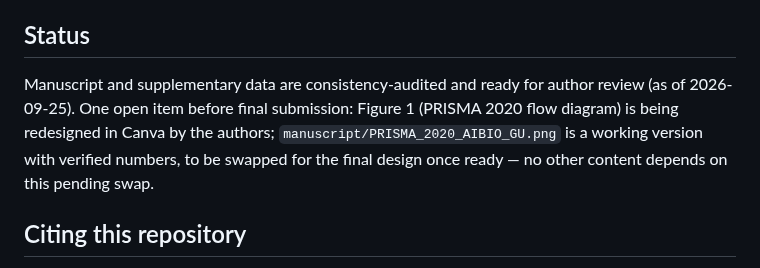
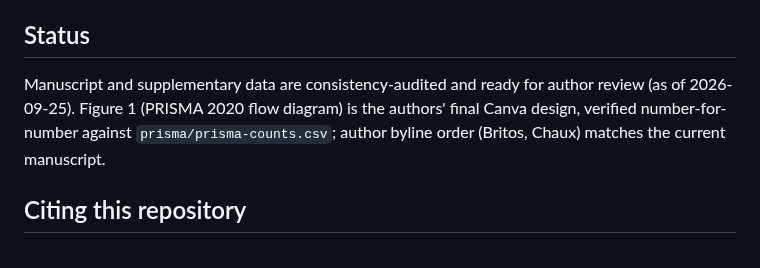
Before and after one commit to chauxlab/aibio-gu-supplementary, a Markdown page: README.md, the part around the change. Rendered like a GitHub page.

Commit message:
Replace working PRISMA diagram with authors' final Canva design (verified against prisma-counts.csv); author byline reordered to Britos, Chaux in the manuscript
Co-Authored-By: Claude Sonnet 5 <noreply@anthropic.com>

```diff
--- a/README.md
+++ b/README.md
@@ -34,7 +34,7 @@ No full-text PDFs are hosted in this repository. Every included and excluded stu
 
 ## Status
 
-Manuscript and supplementary data are consistency-audited and ready for author review (as of 2026-09-25). One open item before final submission: Figure 1 (PRISMA 2020 flow diagram) is being redesigned in Canva by the authors; `manuscript/PRISMA_2020_AIBIO_GU.png` is a working version with verified numbers, to be swapped for the final design once ready — no other content depends on this pending swap.
+Manuscript and supplementary data are consistency-audited and ready for author review (as of 2026-09-25). Figure 1 (PRISMA 2020 flow diagram) is the authors' final Canva design, verified number-for-number against `prisma/prisma-counts.csv`; author byline order (Britos, Chaux) matches the current manuscript.
 
 ## Citing this repository
 
```
Also changed, not shown: manuscript/PRISMA_2020_AIBIO_GU.png.
